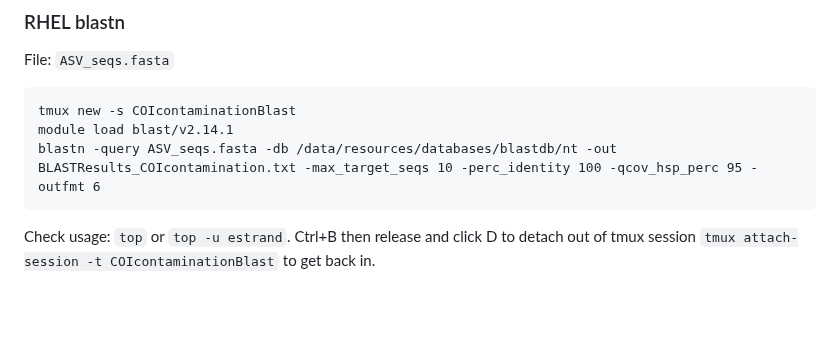
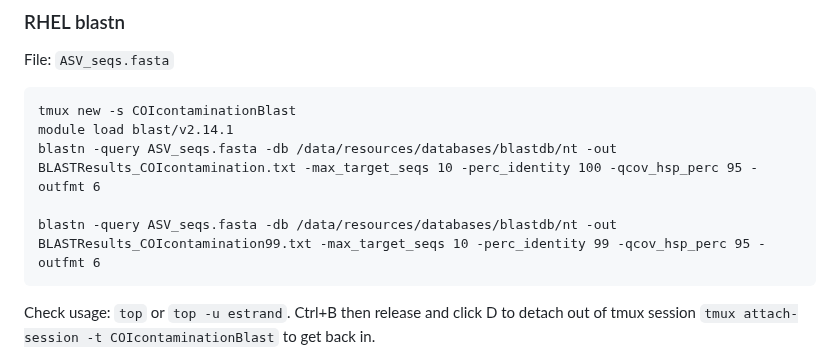
Before and after one commit to emmastrand/GMGI_Notebook, a Markdown page: posts/2024-02-27 eDNA workflow CO1.md, the part around one of its changes. Drawn GitHub-style; blank space fills up the shorter version.

````diff
--- a/posts/2024-02-27 eDNA workflow CO1.md
+++ b/posts/2024-02-27 eDNA workflow CO1.md
@@ -96,6 +95,8 @@ File: `ASV_seqs.fasta`
 tmux new -s COIcontaminationBlast
 module load blast/v2.14.1
 blastn -query ASV_seqs.fasta -db /data/resources/databases/blastdb/nt -out BLASTResults_COIcontamination.txt -max_target_seqs 10 -perc_identity 100 -qcov_hsp_perc 95 -outfmt 6
+
+blastn -query ASV_seqs.fasta -db /data/resources/databases/blastdb/nt -out BLASTResults_COIcontamination99.txt -max_target_seqs 10 -perc_identity 99 -qcov_hsp_perc 95 -outfmt 6
 ```
 
 Check usage: `top` or `top -u estrand`.
````
Also changed, not shown: other parts of posts/2024-02-27 eDNA workflow CO1.md (+0 -1 lines), posts/2024-02-27 eDNA workflow 12S.md (+15 -16 lines).
